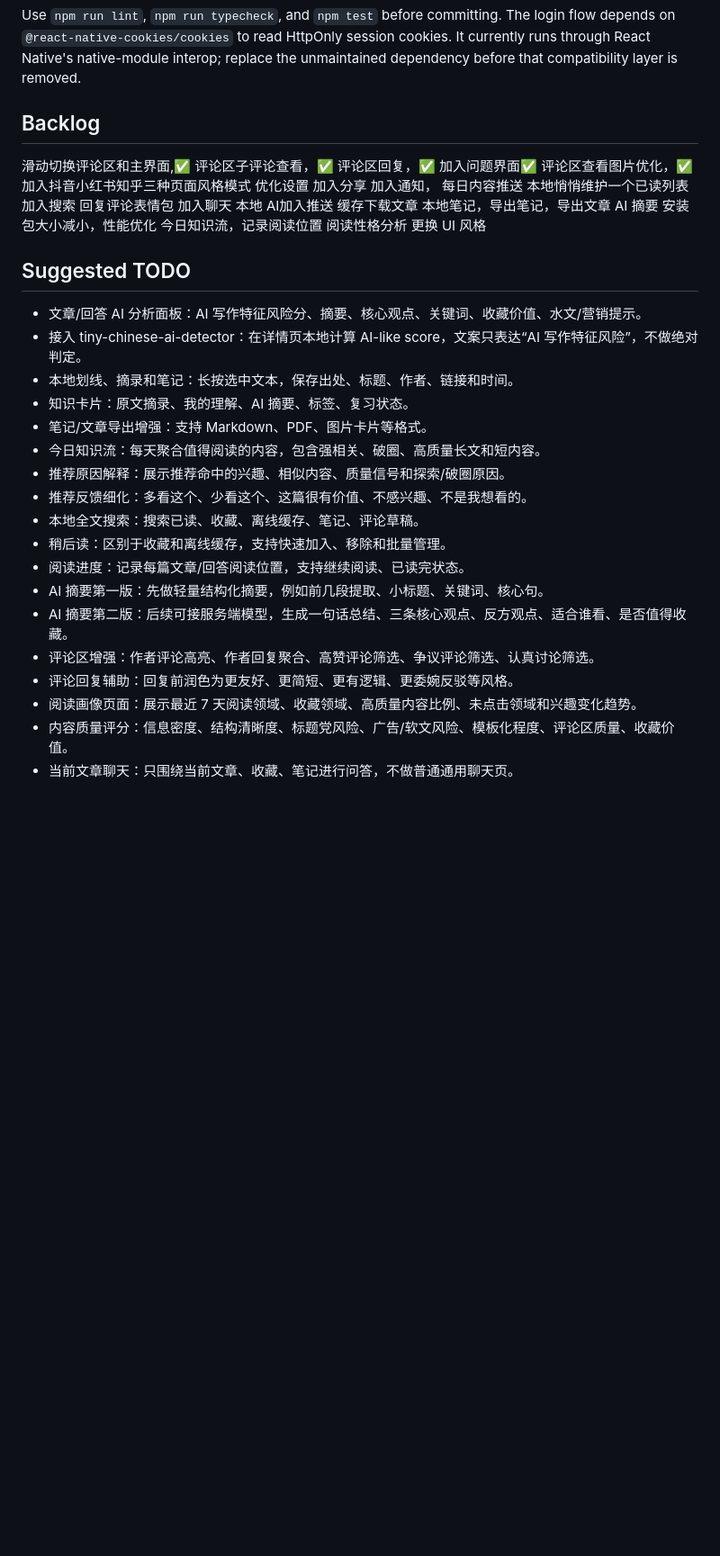
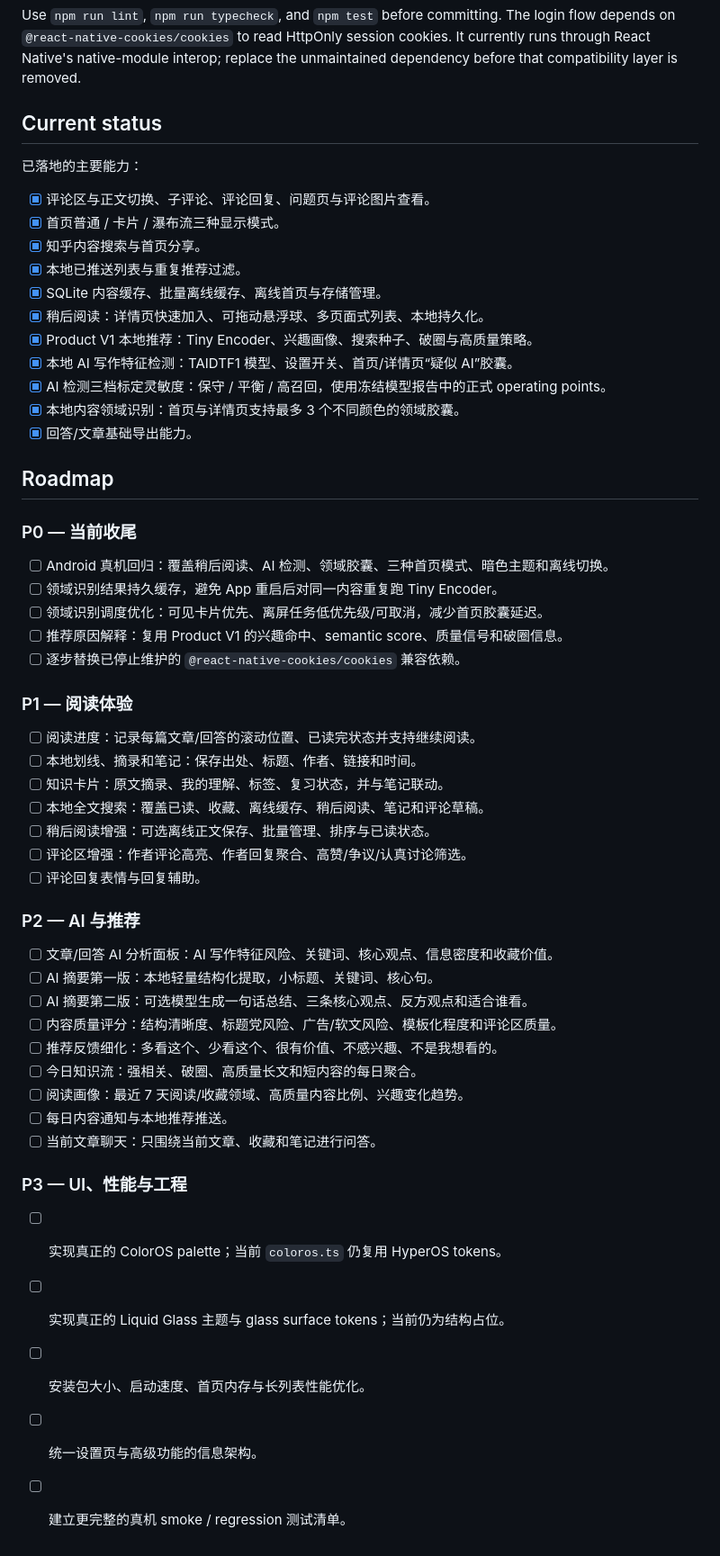
Before and after one commit to luckylca/NewHu, a Markdown page: README.md, the part around the change. Shown at 90% size. GitHub-like rendering; blank space fills up the shorter version.

Commit message:
docs: refresh project roadmap

```diff
--- a/README.md
+++ b/README.md
@@ -16,47 +16,58 @@ session cookies. It currently runs through React Native's native-module
 interop; replace the unmaintained dependency before that compatibility layer
 is removed.
 
-## Backlog
+## Current status
 
-滑动切换评论区和主界面,✅
-评论区子评论查看，✅
-评论区回复，✅
-加入问题界面✅
-评论区查看图片优化，✅
-加入抖音小红书知乎三种页面风格模式
-优化设置
-加入分享
-加入通知， 每日内容推送
-本地悄悄维护一个已读列表
-加入搜索
-回复评论表情包
-加入聊天
-本地 AI加入推送
-缓存下载文章
-本地笔记，导出笔记，导出文章
-AI 摘要
-安装包大小减小，性能优化
-今日知识流，记录阅读位置
-阅读性格分析
-更换 UI 风格
+已落地的主要能力：
 
-## Suggested TODO
+- [x] 评论区与正文切换、子评论、评论回复、问题页与评论图片查看。
+- [x] 首页普通 / 卡片 / 瀑布流三种显示模式。
+- [x] 知乎内容搜索与首页分享。
+- [x] 本地已推送列表与重复推荐过滤。
+- [x] SQLite 内容缓存、批量离线缓存、离线首页与存储管理。
+- [x] 稍后阅读：详情页快速加入、可拖动悬浮球、多页面式列表、本地持久化。
+- [x] Product V1 本地推荐：Tiny Encoder、兴趣画像、搜索种子、破圈与高质量策略。
+- [x] 本地 AI 写作特征检测：TAIDTF1 模型、设置开关、首页/详情页“疑似 AI”胶囊。
+- [x] AI 检测三档标定灵敏度：保守 / 平衡 / 高召回，使用冻结模型报告中的正式 operating points。
+- [x] 本地内容领域识别：首页与详情页支持最多 3 个不同颜色的领域胶囊。
+- [x] 回答/文章基础导出能力。
 
-- 文章/回答 AI 分析面板：AI 写作特征风险分、摘要、核心观点、关键词、收藏价值、水文/营销提示。
-- 接入 tiny-chinese-ai-detector：在详情页本地计算 AI-like score，文案只表达“AI 写作特征风险”，不做绝对判定。
-- 本地划线、摘录和笔记：长按选中文本，保存出处、标题、作者、链接和时间。
-- 知识卡片：原文摘录、我的理解、AI 摘要、标签、复习状态。
-- 笔记/文章导出增强：支持 Markdown、PDF、图片卡片等格式。
-- 今日知识流：每天聚合值得阅读的内容，包含强相关、破圈、高质量长文和短内容。
-- 推荐原因解释：展示推荐命中的兴趣、相似内容、质量信号和探索/破圈原因。
-- 推荐反馈细化：多看这个、少看这个、这篇很有价值、不感兴趣、不是我想看的。
-- 本地全文搜索：搜索已读、收藏、离线缓存、笔记、评论草稿。
-- 稍后读：区别于收藏和离线缓存，支持快速加入、移除和批量管理。
-- 阅读进度：记录每篇文章/回答阅读位置，支持继续阅读、已读完状态。
-- AI 摘要第一版：先做轻量结构化摘要，例如前几段提取、小标题、关键词、核心句。
-- AI 摘要第二版：后续可接服务端模型，生成一句话总结、三条核心观点、反方观点、适合谁看、是否值得收藏。
-- 评论区增强：作者评论高亮、作者回复聚合、高赞评论筛选、争议评论筛选、认真讨论筛选。
-- 评论回复辅助：回复前润色为更友好、更简短、更有逻辑、更委婉反驳等风格。
-- 阅读画像页面：展示最近 7 天阅读领域、收藏领域、高质量内容比例、未点击领域和兴趣变化趋势。
-- 内容质量评分：信息密度、结构清晰度、标题党风险、广告/软文风险、模板化程度、评论区质量、收藏价值。
-- 当前文章聊天：只围绕当前文章、收藏、笔记进行问答，不做普通通用聊天页。
+## Roadmap
+
+### P0 — 当前收尾
+
+- [ ] Android 真机回归：覆盖稍后阅读、AI 检测、领域胶囊、三种首页模式、暗色主题和离线切换。
+- [ ] 领域识别结果持久缓存，避免 App 重启后对同一内容重复跑 Tiny Encoder。
+- [ ] 领域识别调度优化：可见卡片优先、离屏任务低优先级/可取消，减少首页胶囊延迟。
+- [ ] 推荐原因解释：复用 Product V1 的兴趣命中、semantic score、质量信号和破圈信息。
+- [ ] 逐步替换已停止维护的 `@react-native-cookies/cookies` 兼容依赖。
+
+### P1 — 阅读体验
+
+- [ ] 阅读进度：记录每篇文章/回答的滚动位置、已读完状态并支持继续阅读。
+- [ ] 本地划线、摘录和笔记：保存出处、标题、作者、链接和时间。
+- [ ] 知识卡片：原文摘录、我的理解、标签、复习状态，并与笔记联动。
+- [ ] 本地全文搜索：覆盖已读、收藏、离线缓存、稍后阅读、笔记和评论草稿。
+- [ ] 稍后阅读增强：可选离线正文保存、批量管理、排序与已读状态。
+- [ ] 评论区增强：作者评论高亮、作者回复聚合、高赞/争议/认真讨论筛选。
+- [ ] 评论回复表情与回复辅助。
+
+### P2 — AI 与推荐
+
+- [ ] 文章/回答 AI 分析面板：AI 写作特征风险、关键词、核心观点、信息密度和收藏价值。
+- [ ] AI 摘要第一版：本地轻量结构化提取，小标题、关键词、核心句。
+- [ ] AI 摘要第二版：可选模型生成一句话总结、三条核心观点、反方观点和适合谁看。
+- [ ] 内容质量评分：结构清晰度、标题党风险、广告/软文风险、模板化程度和评论区质量。
+- [ ] 推荐反馈细化：多看这个、少看这个、很有价值、不感兴趣、不是我想看的。
+- [ ] 今日知识流：强相关、破圈、高质量长文和短内容的每日聚合。
+- [ ] 阅读画像：最近 7 天阅读/收藏领域、高质量内容比例、兴趣变化趋势。
+- [ ] 每日内容通知与本地推荐推送。
+- [ ] 当前文章聊天：只围绕当前文章、收藏和笔记进行问答。
+
+### P3 — UI、性能与工程
+
+- [ ] 实现真正的 ColorOS palette；当前 `coloros.ts` 仍复用 HyperOS tokens。
+- [ ] 实现真正的 Liquid Glass 主题与 glass surface tokens；当前仍为结构占位。
+- [ ] 安装包大小、启动速度、首页内存与长列表性能优化。
+- [ ] 统一设置页与高级功能的信息架构。
+- [ ] 建立更完整的真机 smoke / regression 测试清单。
```
